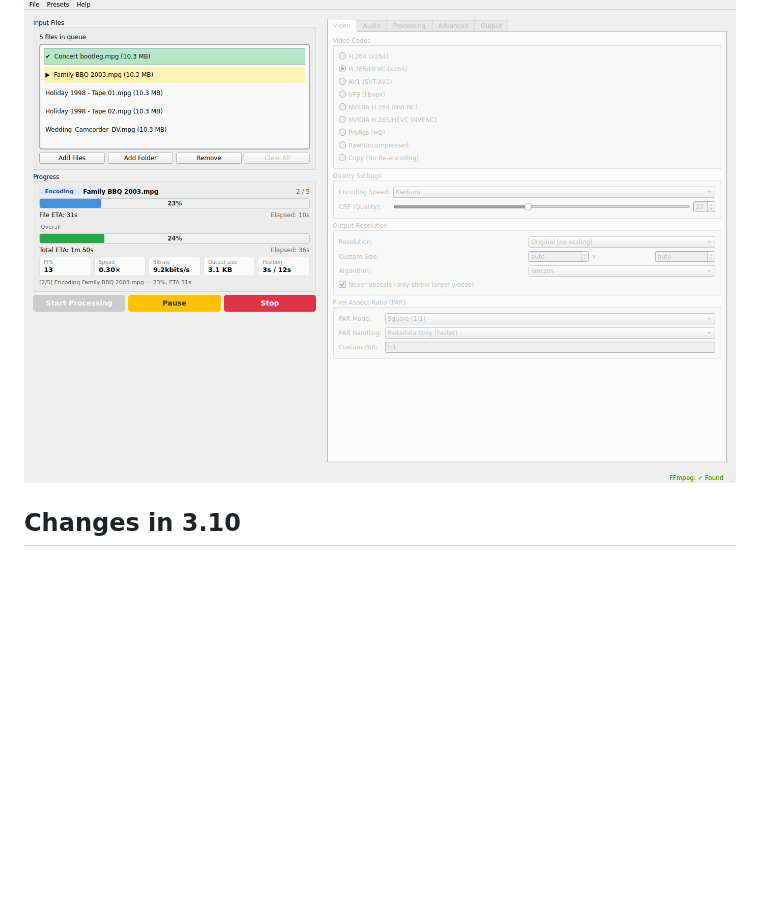
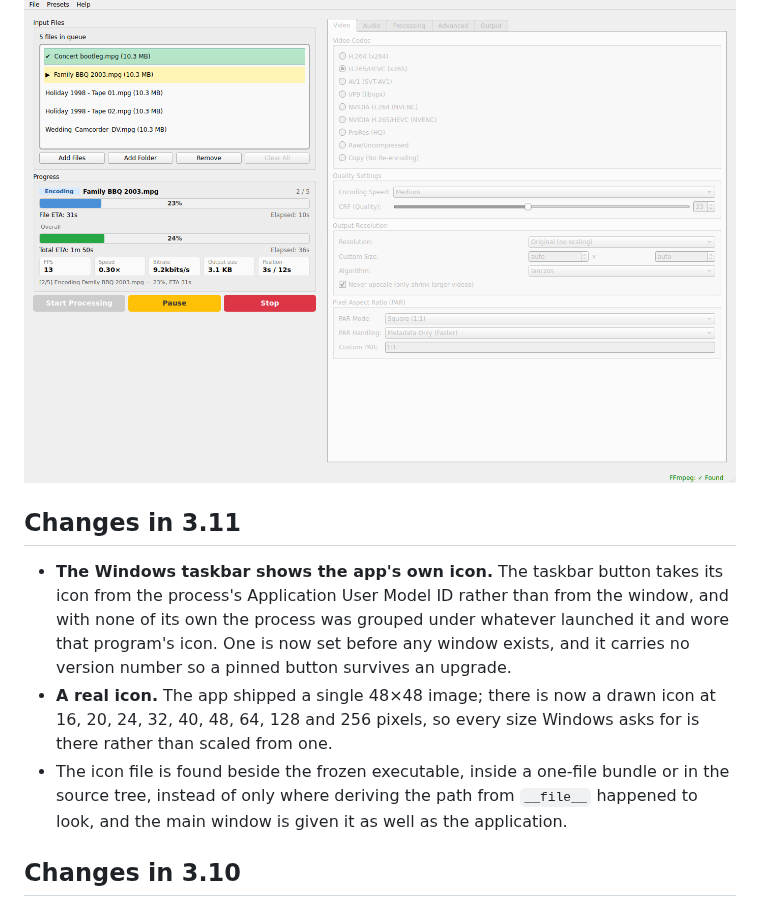
Before and after one commit to hclivess/videer, a Markdown page: README.md, the part around the change. Rendered like a GitHub page; blank space fills up the shorter version.

```diff
--- a/README.md
+++ b/README.md
@@ -8,6 +8,19 @@ ffmpeg's `yadif`, [see for yourself](https://www.youtube.com/watch?v=jE47A57T5FA
 existence. Including AI and DaVinci Studio.
 
 ![videer processing a queue](thumb.png)
+
+## Changes in 3.11
+
+- **The Windows taskbar shows the app's own icon.** The taskbar button takes its icon from the process's
+  Application User Model ID rather than from the window, and with none of its own the process was grouped
+  under whatever launched it and wore that program's icon. One is now set before any window exists, and it
+  carries no version number so a pinned button survives an upgrade.
+- **A real icon.** The app shipped a single 48×48 image; there is now a drawn icon at 16, 20, 24, 32, 40,
+  48, 64, 128 and 256 pixels, so every size Windows asks for is there rather than scaled from one.
+- The icon file is found beside the frozen executable, inside a one-file bundle or in the source tree,
+  instead of only where deriving the path from `__file__` happened to look, and the main window is given it
+  as well as the application.
+
 
 ## Changes in 3.10
 
```
Also changed, not shown: icon.png (added), 3 other files.
